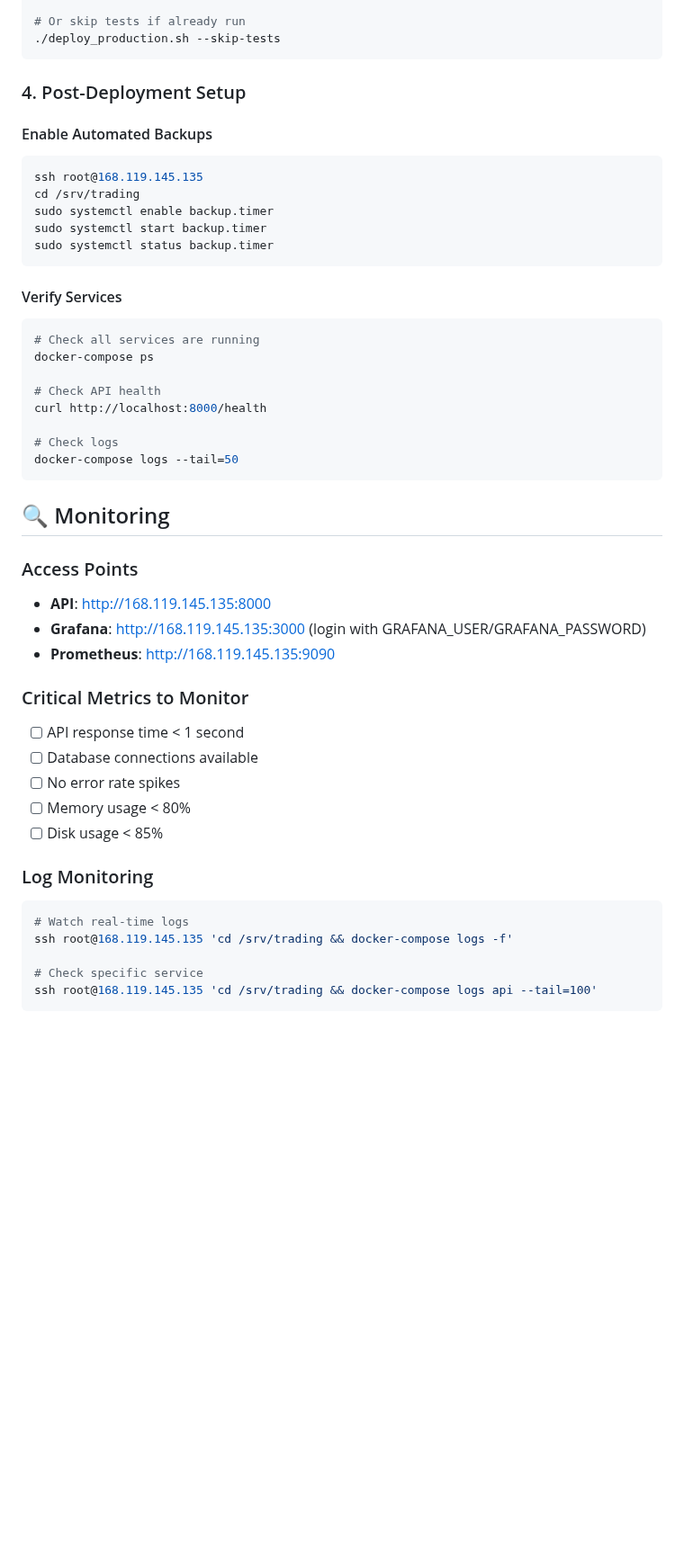
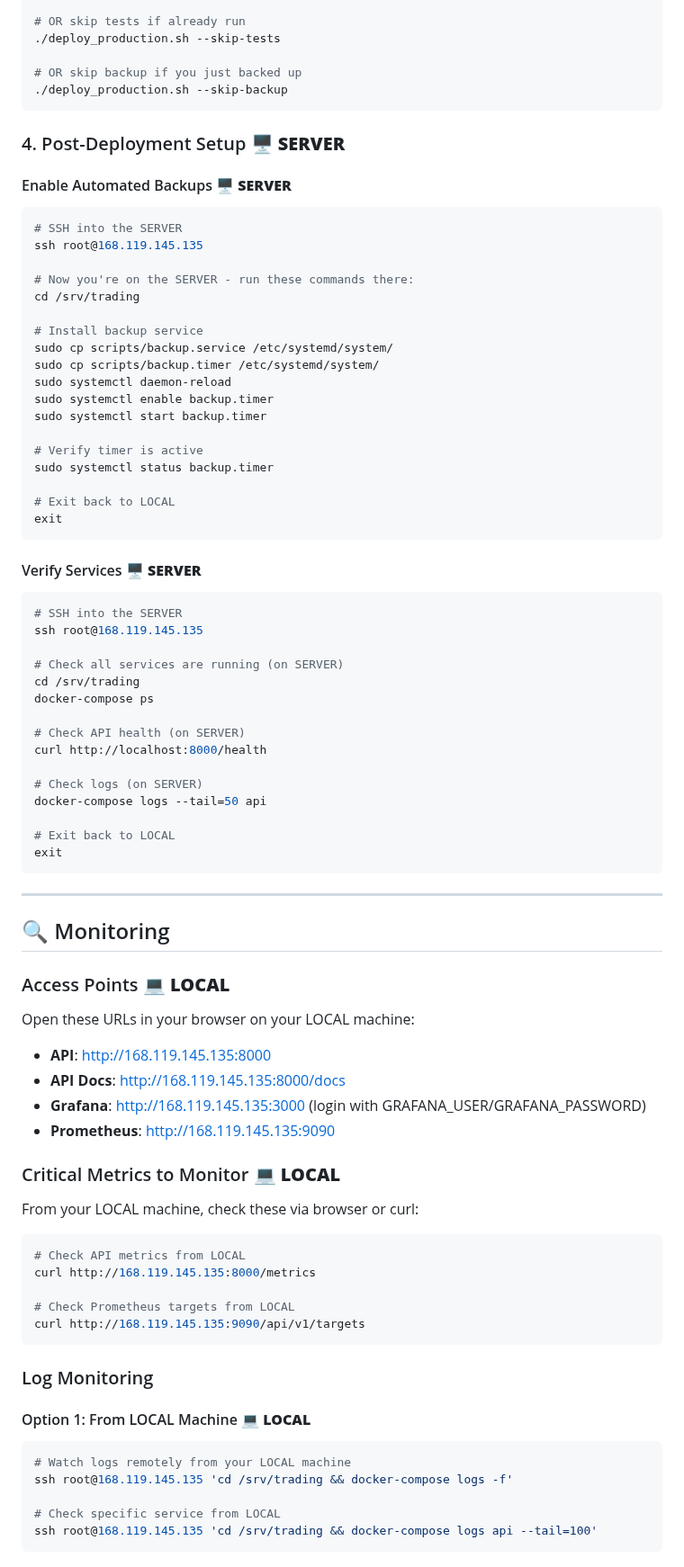
Before and after one commit to nilantedev/ai-trading-system, a Markdown page: DEPLOYMENT_CHECKLIST.md, the part around one of its changes. Shown at 90% size. Rendered like a GitHub page; blank space fills up the shorter version.

````diff
--- a/DEPLOYMENT_CHECKLIST.md
+++ b/DEPLOYMENT_CHECKLIST.md
@@ -47,51 +88,83 @@ pytest tests/integration/test_critical_trading_flows.py -v
 ./deploy_production.sh
 
-# Or skip tests if already run
+# OR skip tests if already run
 ./deploy_production.sh --skip-tests
+
+# OR skip backup if you just backed up
+./deploy_production.sh --skip-backup
 ```
 
-### 4. Post-Deployment Setup
+### 4. Post-Deployment Setup 🖥️ **SERVER**
 
-#### Enable Automated Backups
+#### Enable Automated Backups 🖥️ **SERVER**
 ```bash
+# SSH into the SERVER
 ssh root@168.119.145.135
+
+# Now you're on the SERVER - run these commands there:
 cd /srv/trading
+
+# Install backup service
+sudo cp scripts/backup.service /etc/systemd/system/
+sudo cp scripts/backup.timer /etc/systemd/system/
+sudo systemctl daemon-reload
 sudo systemctl enable backup.timer
 sudo systemctl start backup.timer
+
+# Verify timer is active
 sudo systemctl status backup.timer
+
+# Exit back to LOCAL
+exit
 ```
 
-#### Verify Services
+#### Verify Services 🖥️ **SERVER**
 ```bash
-# Check all services are running
+# SSH into the SERVER
+ssh root@168.119.145.135
+
+# Check all services are running (on SERVER)
+cd /srv/trading
 docker-compose ps
 
-# Check API health
+# Check API health (on SERVER)
 curl http://localhost:8000/health
 
-# Check logs
-docker-compose logs --tail=50
+# Check logs (on SERVER)
+docker-compose logs --tail=50 api
+
+# Exit back to LOCAL
+exit
 ```
+
+---
 
 ## 🔍 Monitoring
 
-### Access Points
+### Access Points 💻 **LOCAL**
+Open these URLs in your browser on your LOCAL machine:
 - **API**: http://168.119.145.135:8000
+- **API Docs**: http://168.119.145.135:8000/docs
 - **Grafana**: http://168.119.145.135:3000 (login with GRAFANA_USER/GRAFANA_PASSWORD)
 - **Prometheus**: http://168.119.145.135:9090
 
-### Critical Metrics to Monitor
-- [ ] API response time < 1 second
-- [ ] Database connections available
-- [ ] No error rate spikes
-- [ ] Memory usage < 80%
-- [ ] Disk usage < 85%
+### Critical Metrics to Monitor 💻 **LOCAL**
+From your LOCAL machine, check these via browser or curl:
+```bash
+# Check API metrics from LOCAL
+curl http://168.119.145.135:8000/metrics
+
+# Check Prometheus targets from LOCAL
+curl http://168.119.145.135:9090/api/v1/targets
+```
 
 ### Log Monitoring
+
+#### Option 1: From LOCAL Machine 💻 **LOCAL**
 ```bash
-# Watch real-time logs
+# Watch logs remotely from your LOCAL machine
 ssh root@168.119.145.135 'cd /srv/trading && docker-compose logs -f'
 
-# Check specific service
+# Check specific service from LOCAL
 ssh root@168.119.145.135 'cd /srv/trading && docker-compose logs api --tail=100'
 ```
````
Also changed, not shown: other parts of DEPLOYMENT_CHECKLIST.md (+235 -45 lines).
